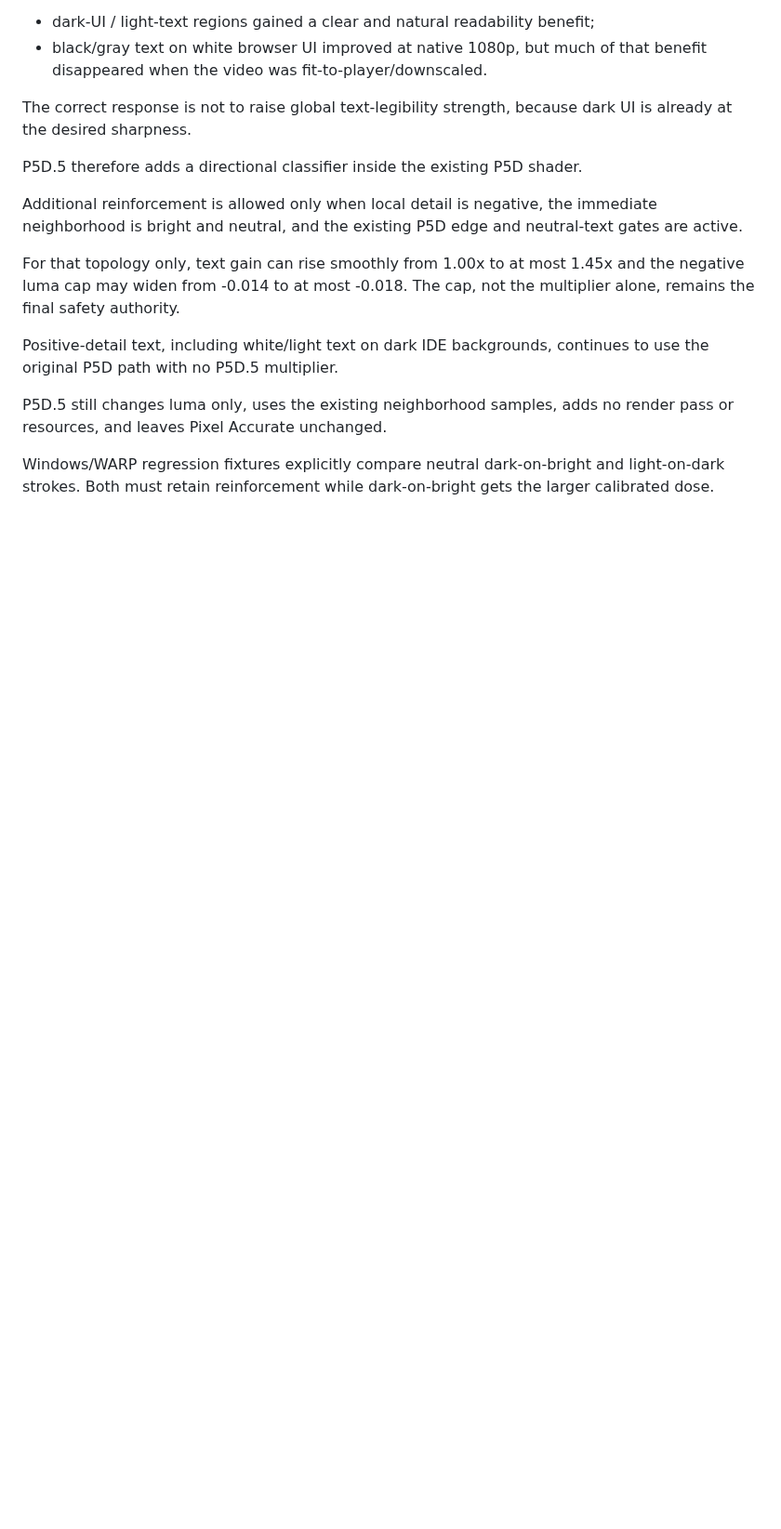
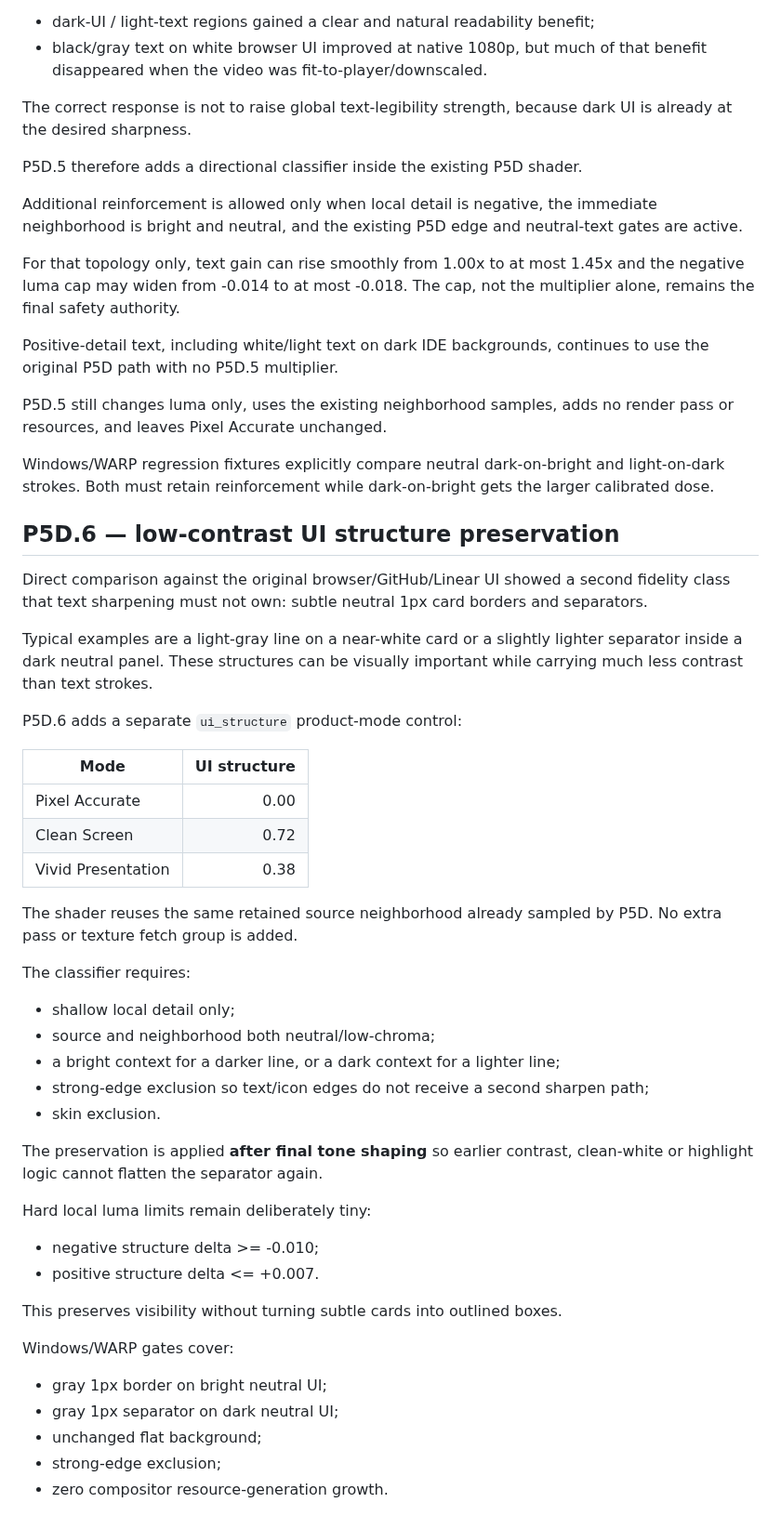
Before and after one commit to masarray/arssyut, a Markdown page: docs/P5D_SCREEN_TEXT_FIDELITY.md, the part around one of its changes. Shown at 93% size. Rendered like a GitHub page; blank space fills up the shorter version.

Commit message:
P5D.6: document UI-structure preservation and bitrate VBR

```diff
--- a/docs/P5D_SCREEN_TEXT_FIDELITY.md
+++ b/docs/P5D_SCREEN_TEXT_FIDELITY.md
@@ -265,3 +280,51 @@ render pass or resources, and leaves Pixel Accurate unchanged.
 Windows/WARP regression fixtures explicitly compare neutral dark-on-bright and
 light-on-dark strokes. Both must retain reinforcement while dark-on-bright gets
 the larger calibrated dose.
+
+## P5D.6 — low-contrast UI structure preservation
+
+Direct comparison against the original browser/GitHub/Linear UI showed a
+second fidelity class that text sharpening must not own: subtle neutral 1px
+card borders and separators.
+
+Typical examples are a light-gray line on a near-white card or a slightly
+lighter separator inside a dark neutral panel. These structures can be visually
+important while carrying much less contrast than text strokes.
+
+P5D.6 adds a separate `ui_structure` product-mode control:
+
+| Mode | UI structure |
+|---|---:|
+| Pixel Accurate | 0.00 |
+| Clean Screen | 0.72 |
+| Vivid Presentation | 0.38 |
+
+The shader reuses the same retained source neighborhood already sampled by
+P5D. No extra pass or texture fetch group is added.
+
+The classifier requires:
+
+- shallow local detail only;
+- source and neighborhood both neutral/low-chroma;
+- a bright context for a darker line, or a dark context for a lighter line;
+- strong-edge exclusion so text/icon edges do not receive a second sharpen
+  path;
+- skin exclusion.
+
+The preservation is applied **after final tone shaping** so earlier contrast,
+clean-white or highlight logic cannot flatten the separator again.
+
+Hard local luma limits remain deliberately tiny:
+
+- negative structure delta >= -0.010;
+- positive structure delta <= +0.007.
+
+This preserves visibility without turning subtle cards into outlined boxes.
+
+Windows/WARP gates cover:
+
+- gray 1px border on bright neutral UI;
+- gray 1px separator on dark neutral UI;
+- unchanged flat background;
+- strong-edge exclusion;
+- zero compositor resource-generation growth.
```
Also changed, not shown: other parts of docs/P5D_SCREEN_TEXT_FIDELITY.md (+24 -9 lines).
